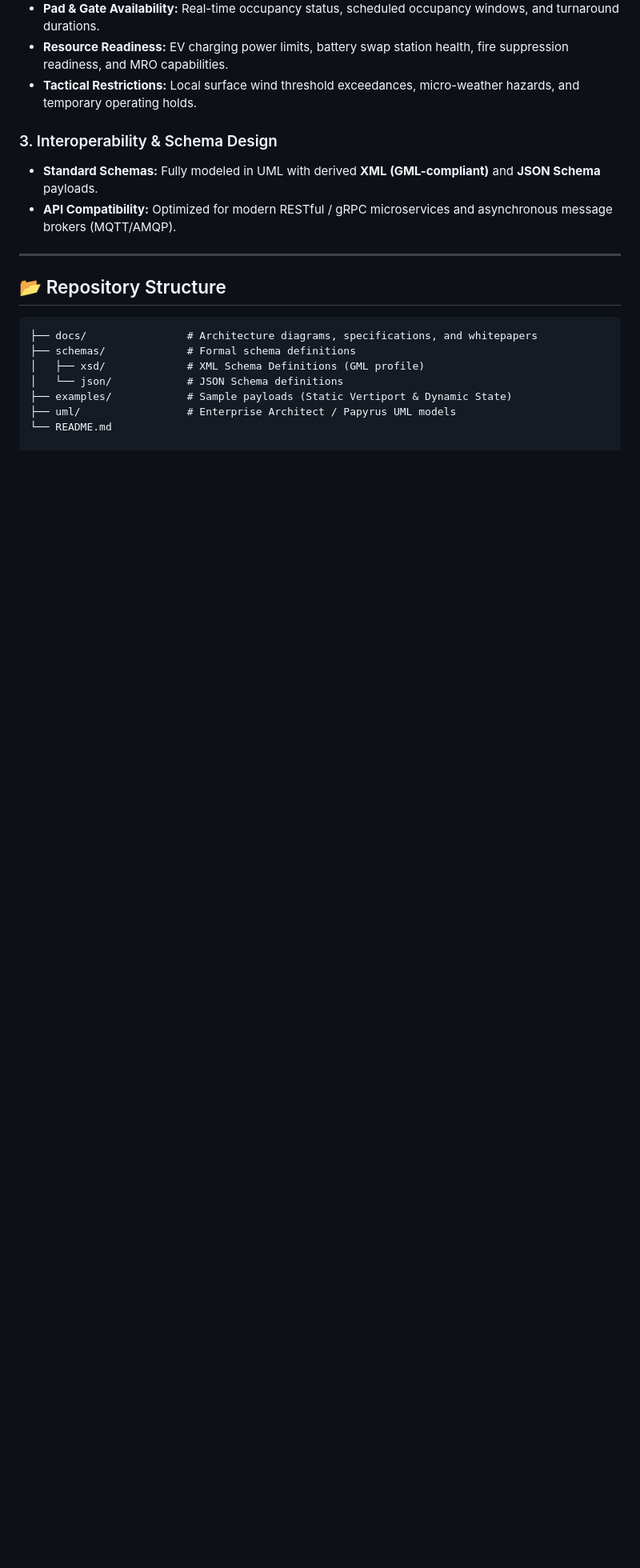
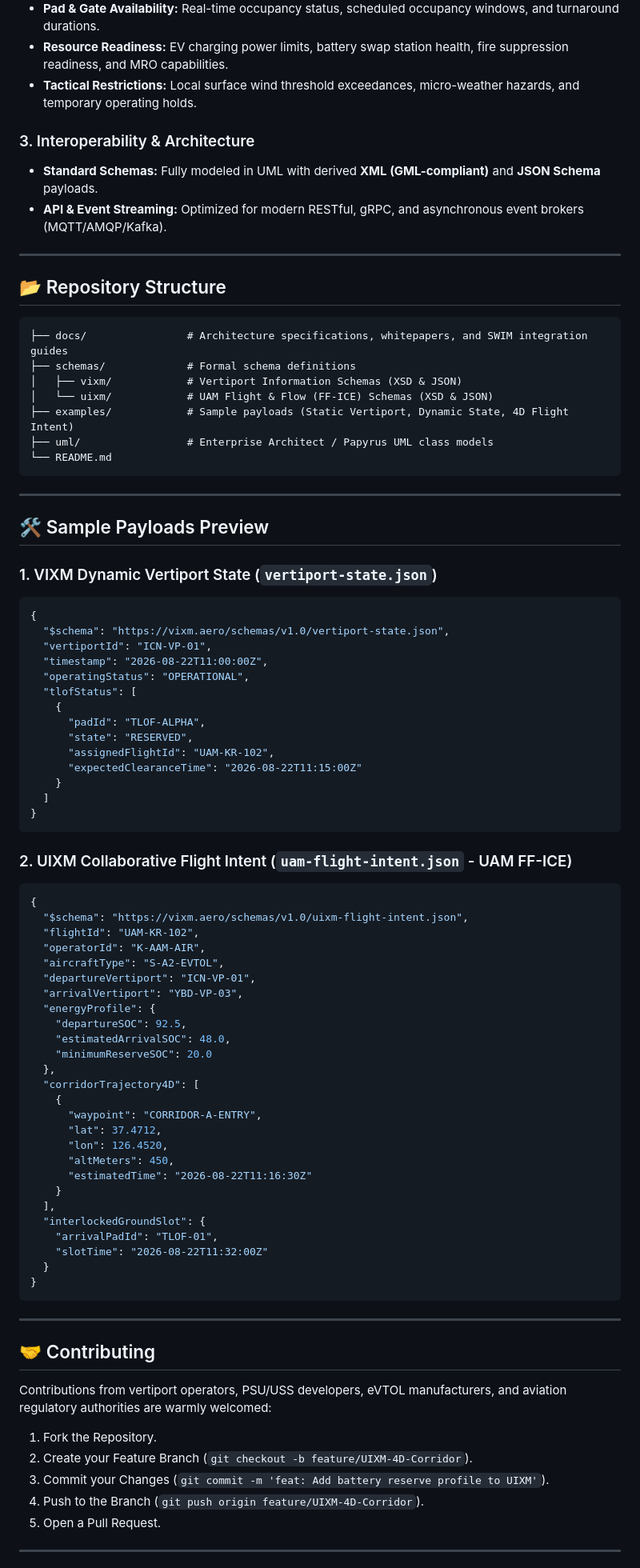
Before and after one commit to K-VIXM/K-VIXM.github.io, a Markdown page: README.md, the part around one of its changes. Shown at 80% size. Rendered like a GitHub page; blank space fills up the shorter version.

Commit message:
README.md 업데이트

````diff
--- a/README.md
+++ b/README.md
@@ -44,19 +63,87 @@ VIXM is engineered to operate seamlessly within the global **SWIM (System Wide I
 * **Resource Readiness:** EV charging power limits, battery swap station health, fire suppression readiness, and MRO capabilities.
 * **Tactical Restrictions:** Local surface wind threshold exceedances, micro-weather hazards, and temporary operating holds.
 
-### 3. Interoperability & Schema Design
+### 3. Interoperability & Architecture
 * **Standard Schemas:** Fully modeled in UML with derived **XML (GML-compliant)** and **JSON Schema** payloads.
-* **API Compatibility:** Optimized for modern RESTful / gRPC microservices and asynchronous message brokers (MQTT/AMQP).
+* **API & Event Streaming:** Optimized for modern RESTful, gRPC, and asynchronous event brokers (MQTT/AMQP/Kafka).
 
 ---
 
 ## 📂 Repository Structure
 
 ```text
-├── docs/                # Architecture diagrams, specifications, and whitepapers
+├── docs/                # Architecture specifications, whitepapers, and SWIM integration guides
 ├── schemas/             # Formal schema definitions
-│   ├── xsd/             # XML Schema Definitions (GML profile)
-│   └── json/            # JSON Schema definitions
-├── examples/            # Sample payloads (Static Vertiport & Dynamic State)
-├── uml/                 # Enterprise Architect / Papyrus UML models
+│   ├── vixm/            # Vertiport Information Schemas (XSD & JSON)
+│   └── uixm/            # UAM Flight & Flow (FF-ICE) Schemas (XSD & JSON)
+├── examples/            # Sample payloads (Static Vertiport, Dynamic State, 4D Flight Intent)
+├── uml/                 # Enterprise Architect / Papyrus UML class models
 └── README.md
+```
+
+---
+
+## 🛠️ Sample Payloads Preview
+
+### 1. VIXM Dynamic Vertiport State (`vertiport-state.json`)
+```json
+{
+  "$schema": "https://vixm.aero/schemas/v1.0/vertiport-state.json",
+  "vertiportId": "ICN-VP-01",
+  "timestamp": "2026-08-22T11:00:00Z",
+  "operatingStatus": "OPERATIONAL",
+  "tlofStatus": [
+    {
+      "padId": "TLOF-ALPHA",
+      "state": "RESERVED",
+      "assignedFlightId": "UAM-KR-102",
+      "expectedClearanceTime": "2026-08-22T11:15:00Z"
+    }
+  ]
+}
+```
+
+### 2. UIXM Collaborative Flight Intent (`uam-flight-intent.json` - UAM FF-ICE)
+```json
+{
+  "$schema": "https://vixm.aero/schemas/v1.0/uixm-flight-intent.json",
+  "flightId": "UAM-KR-102",
+  "operatorId": "K-AAM-AIR",
+  "aircraftType": "S-A2-EVTOL",
+  "departureVertiport": "ICN-VP-01",
+  "arrivalVertiport": "YBD-VP-03",
+  "energyProfile": {
+    "departureSOC": 92.5,
+    "estimatedArrivalSOC": 48.0,
+    "minimumReserveSOC": 20.0
+  },
+  "corridorTrajectory4D": [
+    {
+      "waypoint": "CORRIDOR-A-ENTRY",
+      "lat": 37.4712,
+      "lon": 126.4520,
+      "altMeters": 450,
+      "estimatedTime": "2026-08-22T11:16:30Z"
+    }
+  ],
+  "interlockedGroundSlot": {
+    "arrivalPadId": "TLOF-01",
+    "slotTime": "2026-08-22T11:32:00Z"
+  }
+}
+```
+
+---
+
+## 🤝 Contributing
+
+Contributions from vertiport operators, PSU/USS developers, eVTOL manufacturers, and aviation regulatory authorities are warmly welcomed:
+
+1. Fork the Repository.
+2. Create your Feature Branch (`git checkout -b feature/UIXM-4D-Corridor`).
+3. Commit your Changes (`git commit -m 'feat: Add battery reserve profile to UIXM'`).
+4. Push to the Branch (`git push origin feature/UIXM-4D-Corridor`).
+5. Open a Pull Request.
+
+---
+
````
Also changed, not shown: other parts of README.md (+33 -11 lines).
